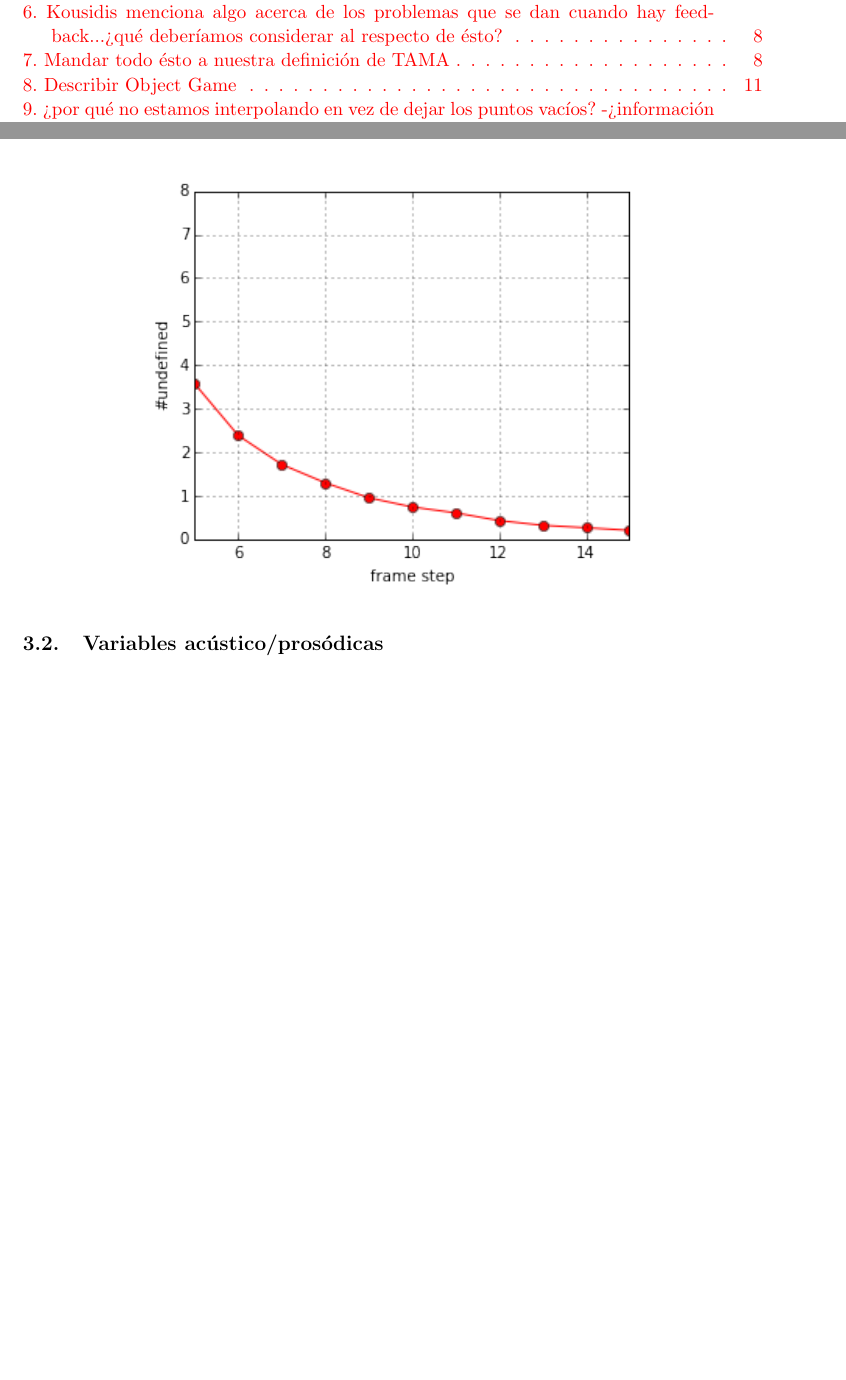
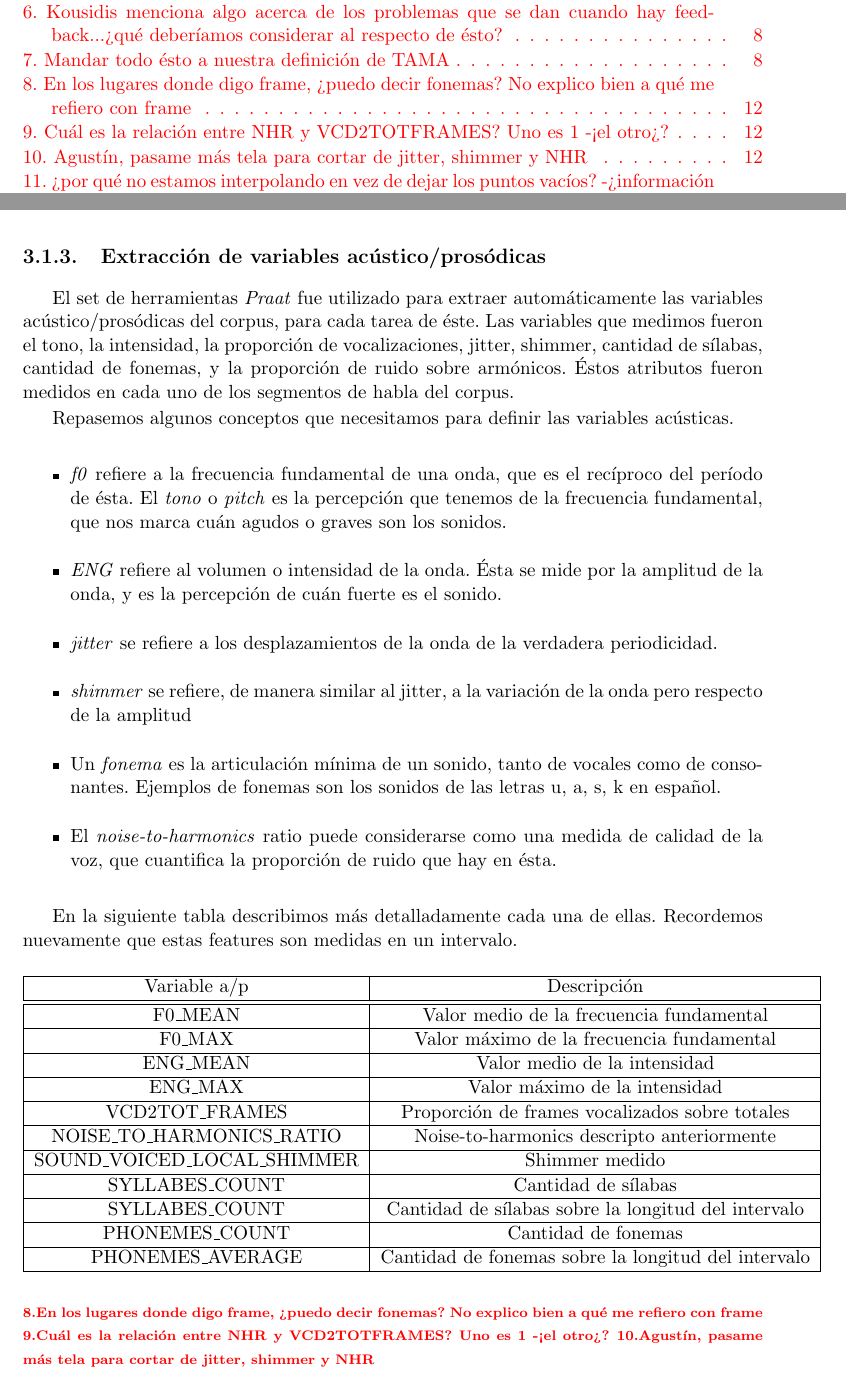
Before and after one commit to luquesky/tesis, a LaTeX thesis (latex/src/tesis.tex, which reads latex/src/corpus.tex): two parts of pages 6 and 20 of 46, joined at a grey line, cut so that both start at the same text, the shorter picture padded with empty space. The pictures show the PDF file latex/tesis.pdf that the author committed with the source.

Commit message:
Measured ap variables

```diff
--- a/latex/src/corpus.tex
+++ b/latex/src/corpus.tex
@@ -50,3 +50,46 @@ Varios aspectos del comportamiento de los jugadores durante los juegos de objeto
 \end{itemize}
 
 entre otras. Cada uno de estos clips fue puntuado por cinco anotadores, que respondieron por sí o por no. El puntaje que recibe cada una de las preguntas (a las cuales llamaremos a partir de ahora \emph{variables sociales}) consiste en la cantidad de respuestas afirmativas que recibió, teniendo un rango de 0 a 5.
+
+\subsection{Extracción de variables acústico/prosódicas}
+
+El set de herramientas \emph{Praat} fue utilizado para extraer automáticamente las variables acústico/prosódicas del corpus, para cada tarea de éste. Las variables que medimos fueron el tono, la intensidad, la proporción de vocalizaciones, jitter, shimmer, cantidad de sílabas, cantidad de fonemas, y la proporción de ruido sobre armónicos. Éstos atributos fueron medidos en cada uno de los segmentos de habla del corpus.
+
+Repasemos algunos conceptos que necesitamos para definir las variables acústicas.
+
+\begin{itemize}
+  \item \emph{f0} refiere a la frecuencia fundamental de una onda, que es el recíproco del período de ésta. El \emph{tono} o \emph{pitch} es la percepción que tenemos de la frecuencia fundamental, que nos marca cuán agudos o graves son los sonidos.
+  \item \emph{ENG} refiere al volumen o intensidad de la onda. Ésta se mide por la amplitud de la onda, y es la percepción de cuán fuerte es el sonido.
+  \item \emph{jitter} se refiere a los desplazamientos de la onda de la verdadera periodicidad.
+  \item \emph{shimmer} se refiere, de manera similar al jitter, a la variación de la onda pero respecto de la amplitud
+  \item Un \emph{fonema} es la articulación mínima de un sonido, tanto de vocales como de consonantes. Ejemplos de fonemas son los sonidos de las letras u, a, s, k en español.
+  \item El \emph{noise-to-harmonics} ratio puede considerarse como una medida de calidad de la voz, que cuantifica la proporción de ruido que hay en ésta.
+\end{itemize}
+
+
+En la siguiente tabla describimos más detalladamente cada una de ellas. Recordemos nuevamente que estas features son medidas en un intervalo.
+
+\begin{figure}[h!]
+\centering
+\begin{tabular} {|c|c|}
+  \hline
+  Variable a/p & Descripción \\
+  \hline
+  \hline
+  \FOMEAN & Valor medio de la frecuencia fundamental \\\hline
+  \FOMAX  & Valor máximo de la frecuencia fundamental \\\hline
+  \ENGMEAN & Valor medio de la intensidad \\\hline
+  \ENGMAX & Valor máximo de la intensidad \\\hline
+  \TOTFRAMES & Proporción de frames vocalizados sobre totales \\\hline
+  \NOISETOHARMONICS & Noise-to-harmonics descripto anteriormente \\\hline
+  \LOCALSHIMMER & Shimmer medido \\\hline
+  \SYLCOUNT & Cantidad de sílabas \\\hline
+  \SYLAVG & Cantidad de sílabas sobre la longitud del intervalo \\\hline
+  \PHONCOUNT & Cantidad de fonemas \\\hline
+  \PHONAVG & Cantidad de fonemas sobre la longitud del intervalo \\\hline
+\end{tabular}
+\end{figure}
+
+\nota{En los lugares donde digo frame, ¿puedo decir fonemas? No explico bien a qué me refiero con frame}
+\nota{Cuál es la relación entre NHR y VCD2TOTFRAMES? Uno es 1 -<el otro>?}
+\nota{Agustín, pasame más tela para cortar de jitter, shimmer y NHR}
```
Also changed, not shown: latex/src/metodo.tex (+0 -1 lines), latex/tesis.pdf.
